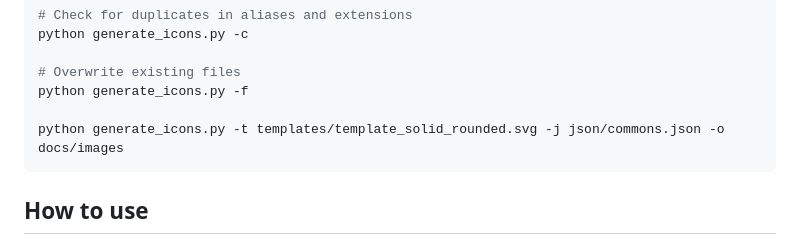
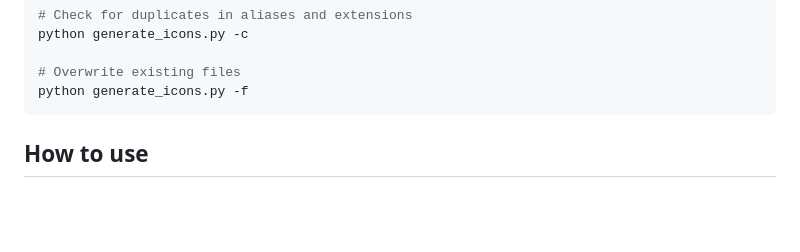
Before and after one commit to lroussel-dev/FiletypeIconsGenerator, a Markdown page: README.md, the part around one of its changes. GitHub-like rendering; blank space fills up the shorter version.

````diff
--- a/README.md
+++ b/README.md
@@ -61,8 +61,6 @@ python generate_icons.py -c
 
 # Overwrite existing files
 python generate_icons.py -f
-
-python generate_icons.py -t templates/template_solid_rounded.svg -j json/commons.json -o docs/images
 ```
 
 
````
Also changed, not shown: other parts of README.md (+1 -1 lines).
